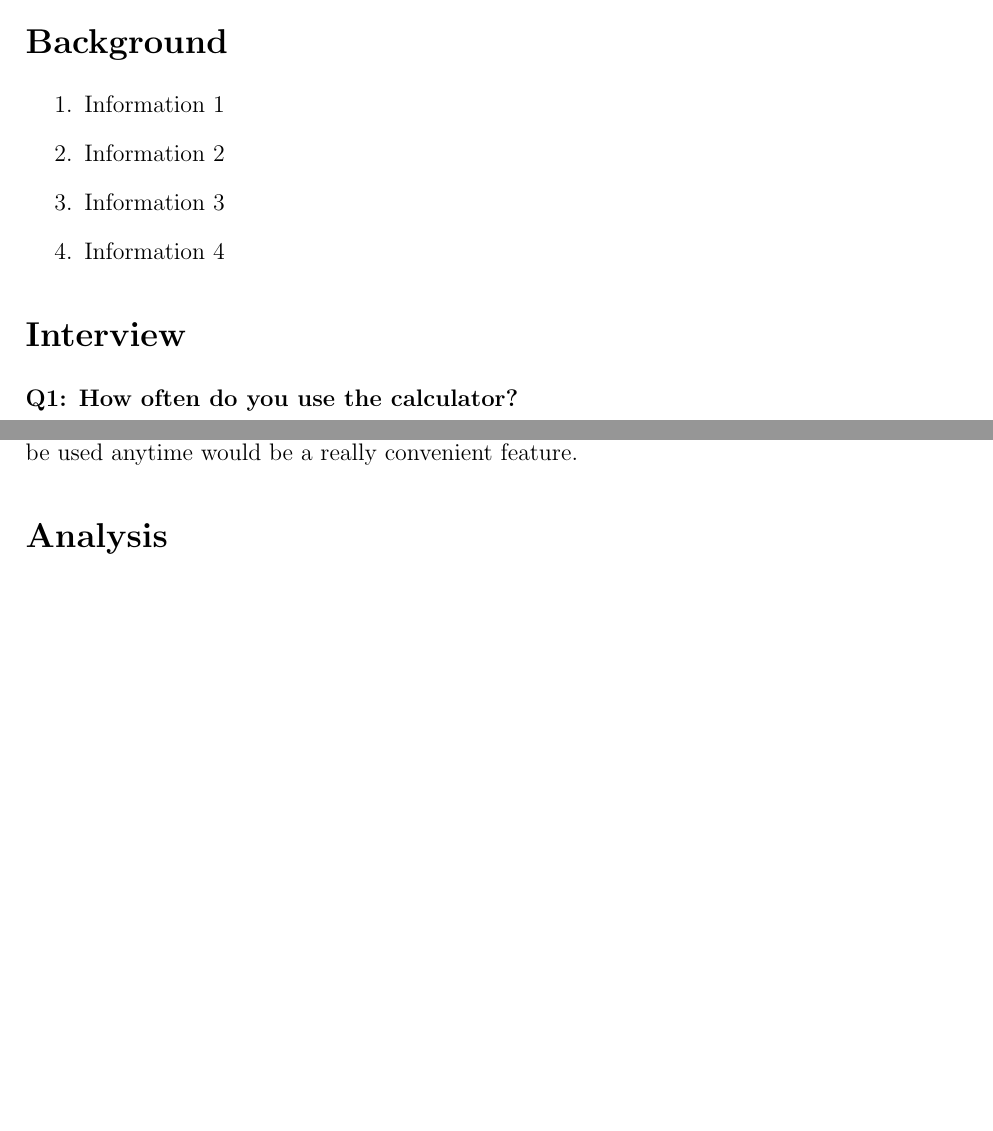
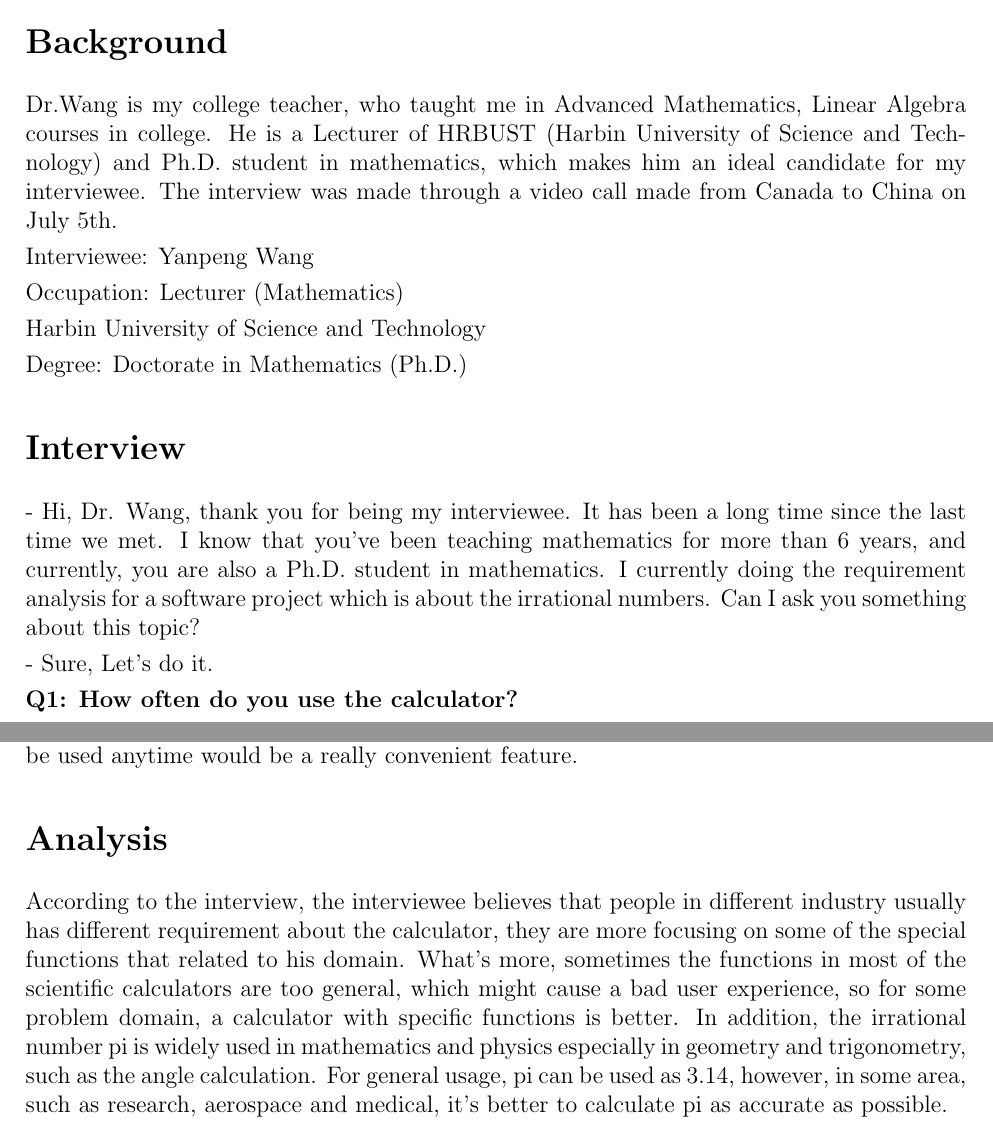
Before and after one commit to BoyuHuo/soen6481-irrational-number, a LaTeX document (problem2/main.tex): two parts of pages 1 and 2 of 2, joined at a grey line, cut so that both start at the same text, the shorter picture padded with empty space. Compiled offline with pdfLaTeX.

Commit message:
problem 2 update (background and analysis)

```diff
--- a/problem2/main.tex
+++ b/problem2/main.tex
@@ -54,20 +54,25 @@
 
 \section*{Background}
 
-\begin{enumerate}
-  \item
-  	Information 1
-  \item
-    Information 2
+Dr.Wang is my college teacher, who taught me in Advanced Mathematics, Linear Algebra courses in college. He is a Lecturer of HRBUST (Harbin University of Science and Technology) and Ph.D. student in mathematics, which makes him an ideal candidate for my interviewee.
+The interview was made through a video call made from Canada to China on July 5th.
 
-    \item Information 3
 
-  \item Information 4
+Interviewee: Yanpeng Wang
 
-\end{enumerate}
+Occupation: Lecturer (Mathematics)
+
+Harbin University of Science and Technology
+
+Degree: Doctorate in Mathematics (Ph.D.)
 
 
 \section*{Interview}
+
+- Hi, Dr. Wang, thank you for being my interviewee.  It has been a long time since the last time we met. I know that you've been teaching mathematics for more than 6 years, and currently, you are also a Ph.D. student in mathematics. I currently doing the requirement analysis for a software project which is about the irrational numbers. Can I ask you something about this topic?
+
+- Sure, Let's do it.
+
 \textbf {Q1: How often do you use the calculator?}
 
 A1: As a math teacher, I use the calculator almost on a daily basis. Not only for school works but also in daily life, such as calculating the tax. Sometimes I use a calculator just to make sure that my calculation is right.
@@ -97,14 +102,12 @@ A6: The most well-known usage of pi is to calculate the area of the circle, ring
 
 A7: What I like about the calculator is that it is really convenient and accurate, except for the complex calculation, for simple arithmetics, it's way faster than human.  However, on the other hand, some of the calculation is hard to perform on a standard calculator. Take trigonometric function as an example, if I want to know how much does "sin pi/5" is, I need to use a special calculator to calculate that, it can not perform in a standard one. And sometimes, to perform a formula in a calculator is also very complex, since most of the calculator doesn't have the brackets. Which means if I want to achieve the brackets priority mechanism, I need to use "record button" to save the value that I calculate in the first place, then reuse them as a part of the second operation. That is really overwhelming.
 
-\textbf {Q8: What function do you think would be an improvement for a calculator?}
+\textbf{Q8: What function do you think would be an improvement for a calculator?}
 
 A8: If there is some function which will replace the complex operation of a formula would be an improvement, I think. In other words,  if a calculator can save some formula, which can be used anytime would be a really convenient feature.
 
 
-
-
 \section*{Analysis}
-% Rest of the work...
+According to the interview, the interviewee believes that people in different industry usually has different requirement about the calculator, they are more focusing on some of the special functions that related to his domain. What's more, sometimes the functions in most of the scientific calculators are too general, which might cause a bad user experience, so for some problem domain, a calculator with specific functions is better. In addition, the irrational number pi is widely used in mathematics and physics especially in geometry and trigonometry, such as the angle calculation. For general usage, pi can be used as 3.14, however, in some area, such as research, aerospace and medical, it's better to calculate pi as accurate as possible.
 
 \end{document}
```
Also changed, not shown: problem2/main.pdf, problem2/main.tex (2 more changed lines), 2 other files.
